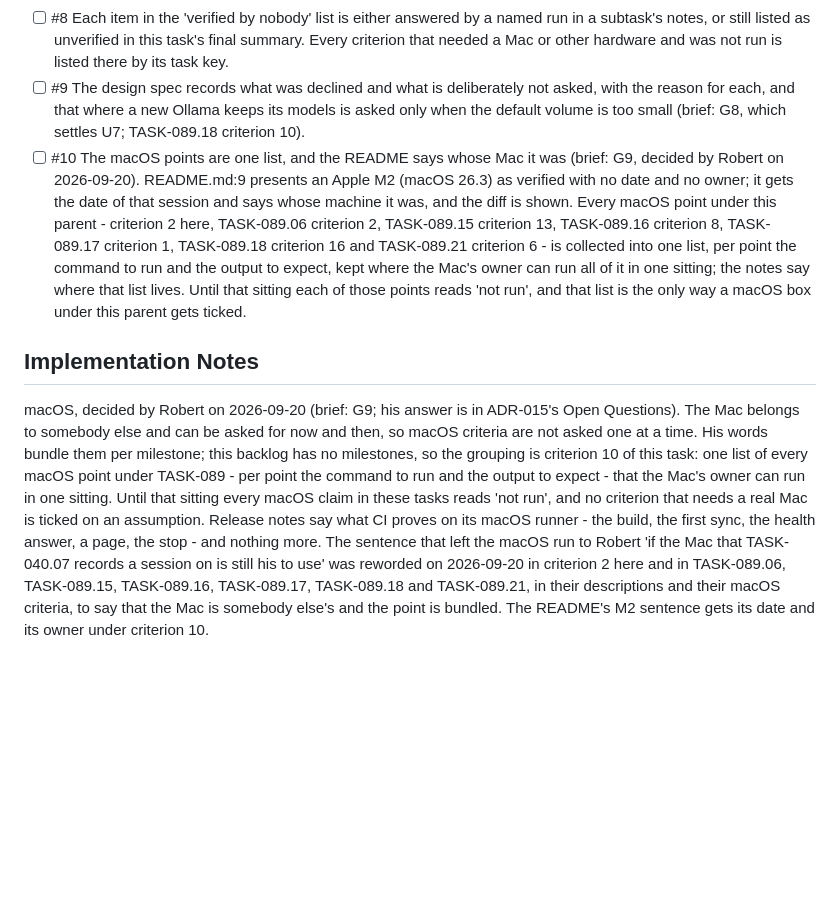
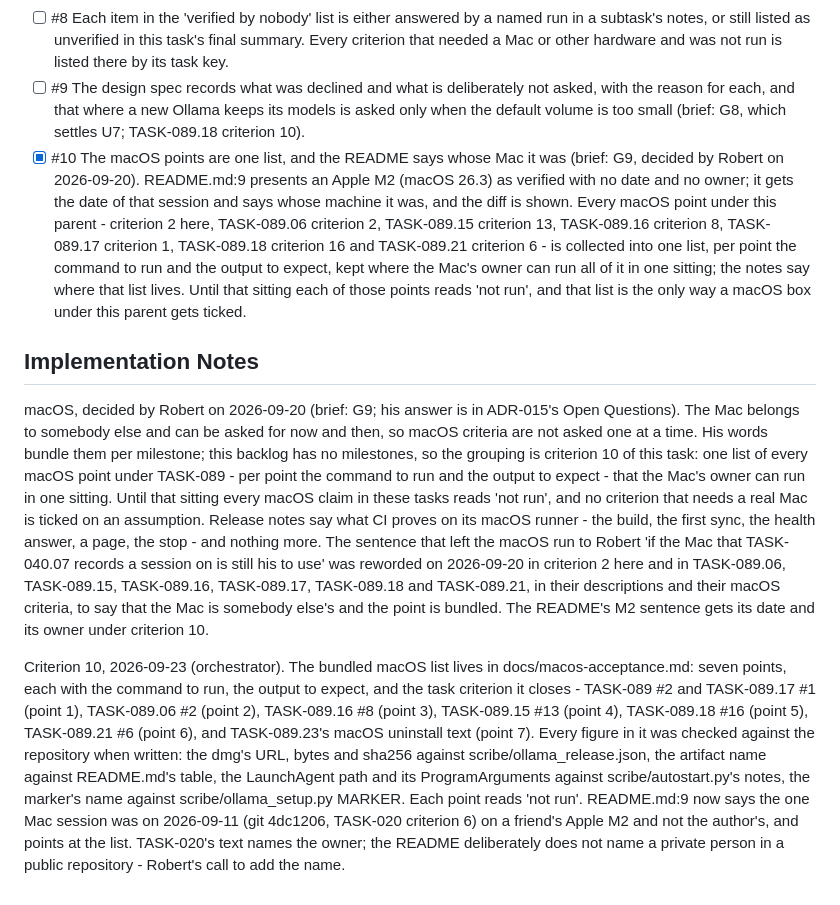
Before and after one commit to rvdbreemen/MyScribe, a Markdown page: backlog/tasks/task-089 - One-installer-on-every-platform-detects-what-the-machine-already-has-asks-only-what-is-open-and-proves-the-result.md, the part around one of its changes. Rendered like a GitHub page; blank space fills up the shorter version.

```diff
--- a/backlog/tasks/task-089 - One-installer-on-every-platform-detects-what-the-machine-already-has-asks-only-what-is-open-and-proves-the-result.md
+++ b/backlog/tasks/task-089 - One-installer-on-every-platform-detects-what-the-machine-already-has-asks-only-what-is-open-and-proves-the-result.md
@@ -55,11 +55,13 @@ Verified by nobody when these tasks were written, and every task that leans on o
 - [ ] #7 ADR-016, ADR-015 and ADR-017 are each Accepted by Robert (TASK-089.02 criteria 8, 1 and 9; three records since the grill of 2026-09-20, brief: G1), or the subtasks that build under a record are revised to match what he changed.
 - [ ] #8 Each item in the 'verified by nobody' list is either answered by a named run in a subtask's notes, or still listed as unverified in this task's final summary. Every criterion that needed a Mac or other hardware and was not run is listed there by its task key.
 - [ ] #9 The design spec records what was declined and what is deliberately not asked, with the reason for each, and that where a new Ollama keeps its models is asked only when the default volume is too small (brief: G8, which settles U7; TASK-089.18 criterion 10).
-- [ ] #10 The macOS points are one list, and the README says whose Mac it was (brief: G9, decided by Robert on 2026-09-20). README.md:9 presents an Apple M2 (macOS 26.3) as verified with no date and no owner; it gets the date of that session and says whose machine it was, and the diff is shown. Every macOS point under this parent - criterion 2 here, TASK-089.06 criterion 2, TASK-089.15 criterion 13, TASK-089.16 criterion 8, TASK-089.17 criterion 1, TASK-089.18 criterion 16 and TASK-089.21 criterion 6 - is collected into one list, per point the command to run and the output to expect, kept where the Mac's owner can run all of it in one sitting; the notes say where that list lives. Until that sitting each of those points reads 'not run', and that list is the only way a macOS box under this parent gets ticked.
+- [x] #10 The macOS points are one list, and the README says whose Mac it was (brief: G9, decided by Robert on 2026-09-20). README.md:9 presents an Apple M2 (macOS 26.3) as verified with no date and no owner; it gets the date of that session and says whose machine it was, and the diff is shown. Every macOS point under this parent - criterion 2 here, TASK-089.06 criterion 2, TASK-089.15 criterion 13, TASK-089.16 criterion 8, TASK-089.17 criterion 1, TASK-089.18 criterion 16 and TASK-089.21 criterion 6 - is collected into one list, per point the command to run and the output to expect, kept where the Mac's owner can run all of it in one sitting; the notes say where that list lives. Until that sitting each of those points reads 'not run', and that list is the only way a macOS box under this parent gets ticked.
 <!-- AC:END -->
 
 ## Implementation Notes
 
 <!-- SECTION:NOTES:BEGIN -->
 macOS, decided by Robert on 2026-09-20 (brief: G9; his answer is in ADR-015's Open Questions). The Mac belongs to somebody else and can be asked for now and then, so macOS criteria are not asked one at a time. His words bundle them per milestone; this backlog has no milestones, so the grouping is criterion 10 of this task: one list of every macOS point under TASK-089 - per point the command to run and the output to expect - that the Mac's owner can run in one sitting. Until that sitting every macOS claim in these tasks reads 'not run', and no criterion that needs a real Mac is ticked on an assumption. Release notes say what CI proves on its macOS runner - the build, the first sync, the health answer, a page, the stop - and nothing more. The sentence that left the macOS run to Robert 'if the Mac that TASK-040.07 records a session on is still his to use' was reworded on 2026-09-20 in criterion 2 here and in TASK-089.06, TASK-089.15, TASK-089.16, TASK-089.17, TASK-089.18 and TASK-089.21, in their descriptions and their macOS criteria, to say that the Mac is somebody else's and the point is bundled. The README's M2 sentence gets its date and its owner under criterion 10.
+
+Criterion 10, 2026-09-23 (orchestrator). The bundled macOS list lives in docs/macos-acceptance.md: seven points, each with the command to run, the output to expect, and the task criterion it closes - TASK-089 #2 and TASK-089.17 #1 (point 1), TASK-089.06 #2 (point 2), TASK-089.16 #8 (point 3), TASK-089.15 #13 (point 4), TASK-089.18 #16 (point 5), TASK-089.21 #6 (point 6), and TASK-089.23's macOS uninstall text (point 7). Every figure in it was checked against the repository when written: the dmg's URL, bytes and sha256 against scribe/ollama_release.json, the artifact name against README.md's table, the LaunchAgent path and its ProgramArguments against scribe/autostart.py's notes, the marker's name against scribe/ollama_setup.py MARKER. Each point reads 'not run'. README.md:9 now says the one Mac session was on 2026-09-11 (git 4dc1206, TASK-020 criterion 6) on a friend's Apple M2 and not the author's, and points at the list. TASK-020's text names the owner; the README deliberately does not name a private person in a public repository - Robert's call to add the name.
 <!-- SECTION:NOTES:END -->
```
Also changed, not shown: other parts of backlog/tasks/task-089 - One-installer-on-every-platform-detects-what-the-machine-already-has-asks-only-what-is-open-and-proves-the-result.md (+1 -1 lines), README.md (+6 -3 lines), docs/macos-acceptance.md (added, +133 -0 lines).
